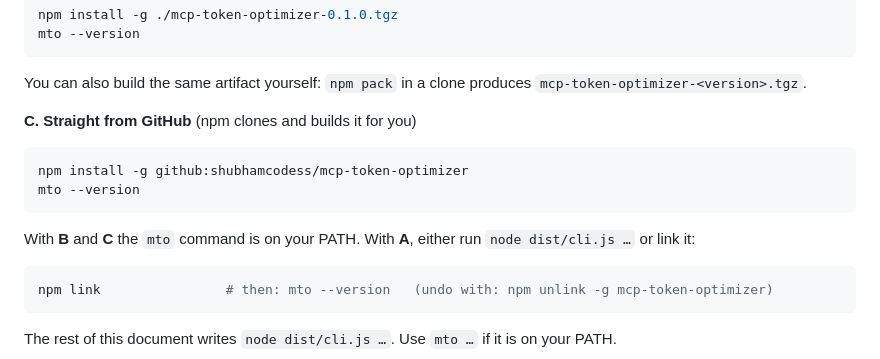
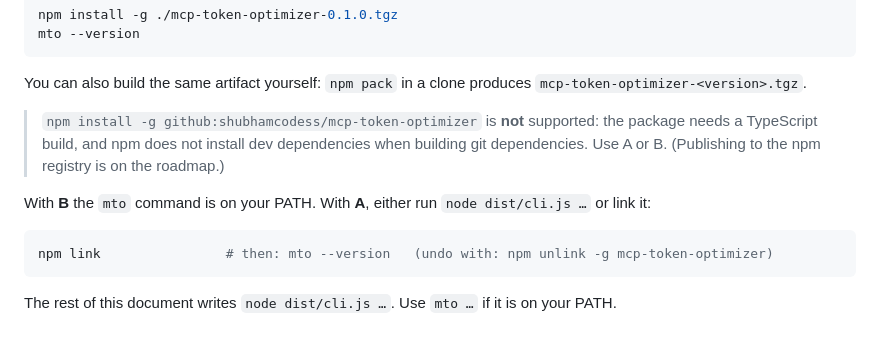
Before and after one commit to shubhamcodess/mcp-token-optimizer, a Markdown page: README.md, the part around the change. Drawn GitHub-style.

Commit message:
docs: remove unsupported install-from-GitHub option
npm does not install devDependencies when building a git dependency, so 'npm install -g github:...' fails at the TypeScript build. Document the clone and release-tarball routes only.

````diff
--- a/README.md
+++ b/README.md
@@ -132,14 +132,9 @@ mto --version
 
 You can also build the same artifact yourself: `npm pack` in a clone produces `mcp-token-optimizer-<version>.tgz`.
 
-**C. Straight from GitHub** (npm clones and builds it for you)
+> `npm install -g github:shubhamcodess/mcp-token-optimizer` is **not** supported: the package needs a TypeScript build, and npm does not install dev dependencies when building git dependencies. Use A or B. (Publishing to the npm registry is on the roadmap.)
 
-```bash
-npm install -g github:shubhamcodess/mcp-token-optimizer
-mto --version
-```
-
-With **B** and **C** the `mto` command is on your PATH. With **A**, either run `node dist/cli.js …` or link it:
+With **B** the `mto` command is on your PATH. With **A**, either run `node dist/cli.js …` or link it:
 
 ```bash
 npm link                # then: mto --version   (undo with: npm unlink -g mcp-token-optimizer)
````
